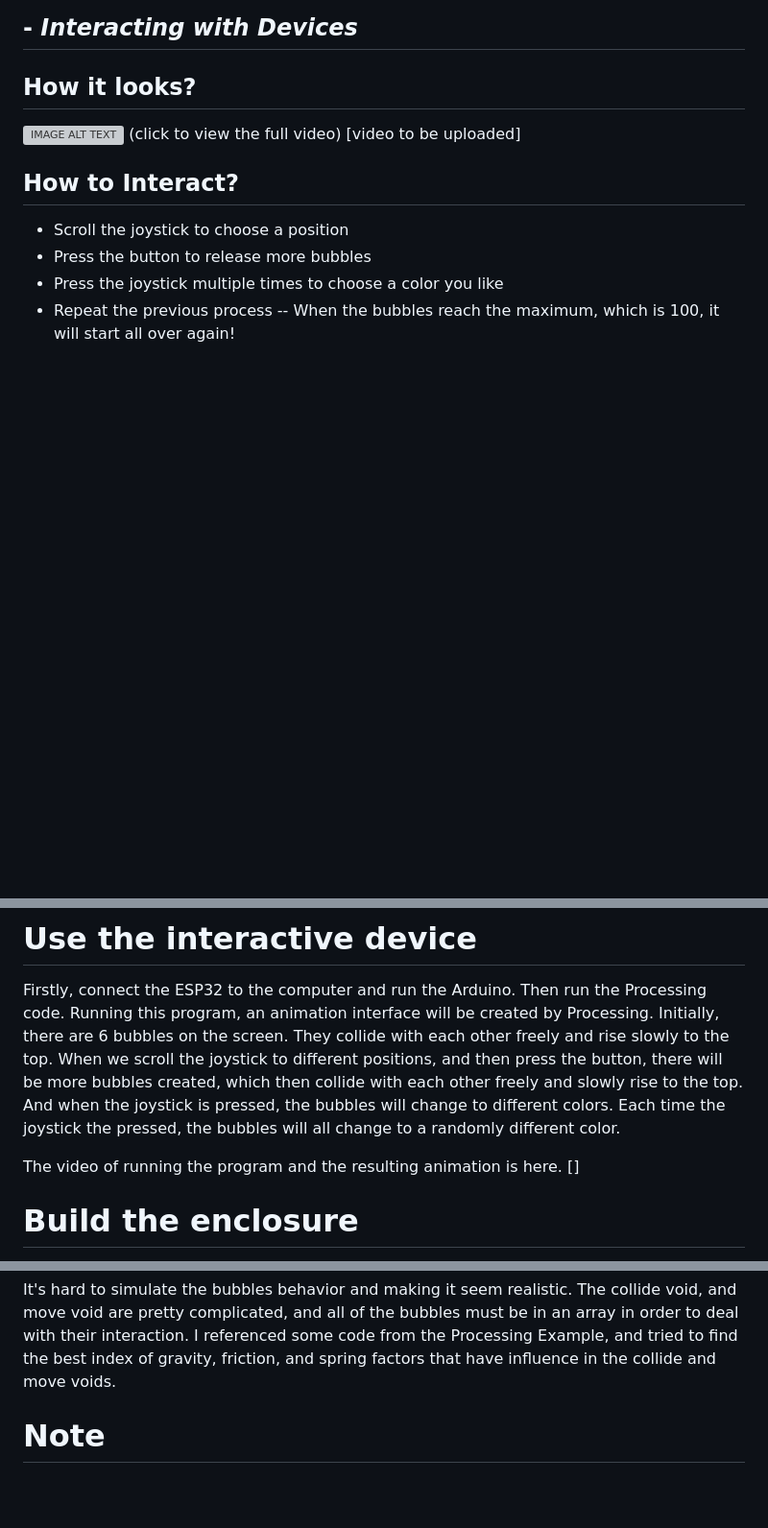
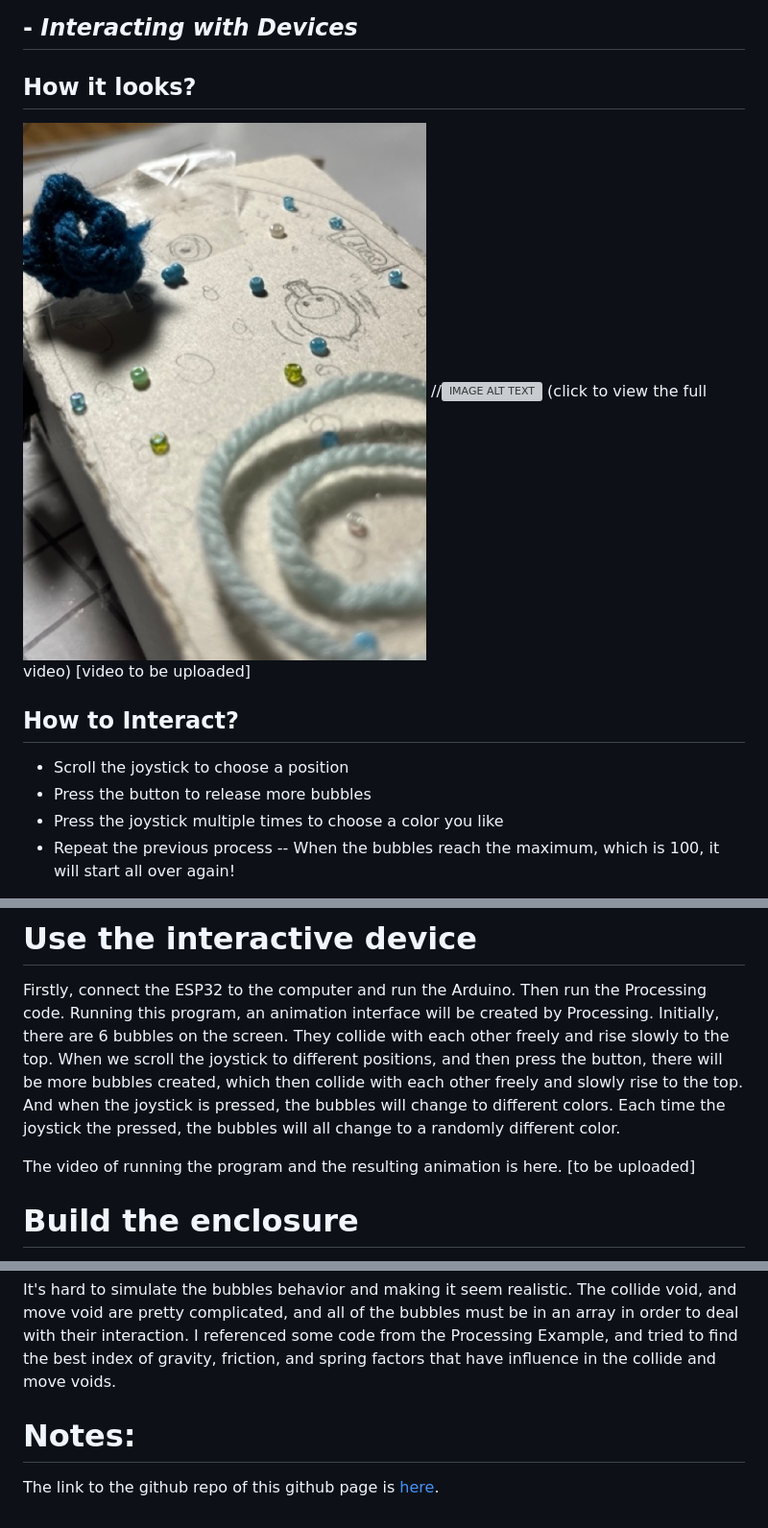
Before and after one commit to Amandaaa00/Amandaaa00.github.io, a Markdown page: README.md, 3 parts joined by grey strips. Shown at 96% size. GitHub-like rendering; blank space fills up the shorter version; grey boxes are pictures that could not be loaded.

```diff
--- a/README.md
+++ b/README.md
@@ -5,7 +5,8 @@
 
 ## How it looks?
 
-[![IMAGE ALT TEXT](http://img.youtube.com/vi/JSUE-Y-mXNA/0.jpg)](http://www.youtube.com/watch?v=JSUE-Y-mXNA "Love Yourself")
+![pic/draw.jpeg](pic/draw.jpeg)
+//[![IMAGE ALT TEXT](http://img.youtube.com/vi/JSUE-Y-mXNA/0.jpg)](http://www.youtube.com/watch?v=JSUE-Y-mXNA "Love Yourself")
 (click to view the full video)
 [video to be uploaded]
 
@@ -83,7 +81,7 @@ Firstly, connect the ESP32 to the computer and run the Arduino. Then run the Pro
 Running this program, an animation interface will be created by Processing. Initially, there are 6 bubbles on the screen. They collide with each other freely and rise slowly to the top. When we scroll the joystick to different positions, and then press the button, there will be more bubbles created, which then collide with each other freely and slowly rise to the top. And when the joystick is pressed, the bubbles will change to different colors. Each time the joystick the pressed, the bubbles will all change to a randomly different color.
 
 The video of running the program and the resulting animation is here.
-[]
+[to be uploaded]
 
 # Build the enclosure
 1. Use hard white paper and cut them into appropriate size.
@@ -116,4 +114,5 @@ The connection of joystick and button to the breadboard can be unstable, especia
 ### 2. Simulating the bubbles behavior
 It's hard to simulate the bubbles behavior and making it seem realistic. The collide void, and move void are pretty complicated, and all of the bubbles must be in an array in order to deal with their interaction. I referenced some code from the Processing Example, and tried to find the best index of gravity, friction, and spring factors that have influence in the collide and move voids.
 
-# Note
+# Notes:
+The link to the github repo of this github page is [here](https://github.com/Amandaaa00/Amandaaa00.github.io).
```
Also changed, not shown: other parts of README.md (+1 -4 lines).
